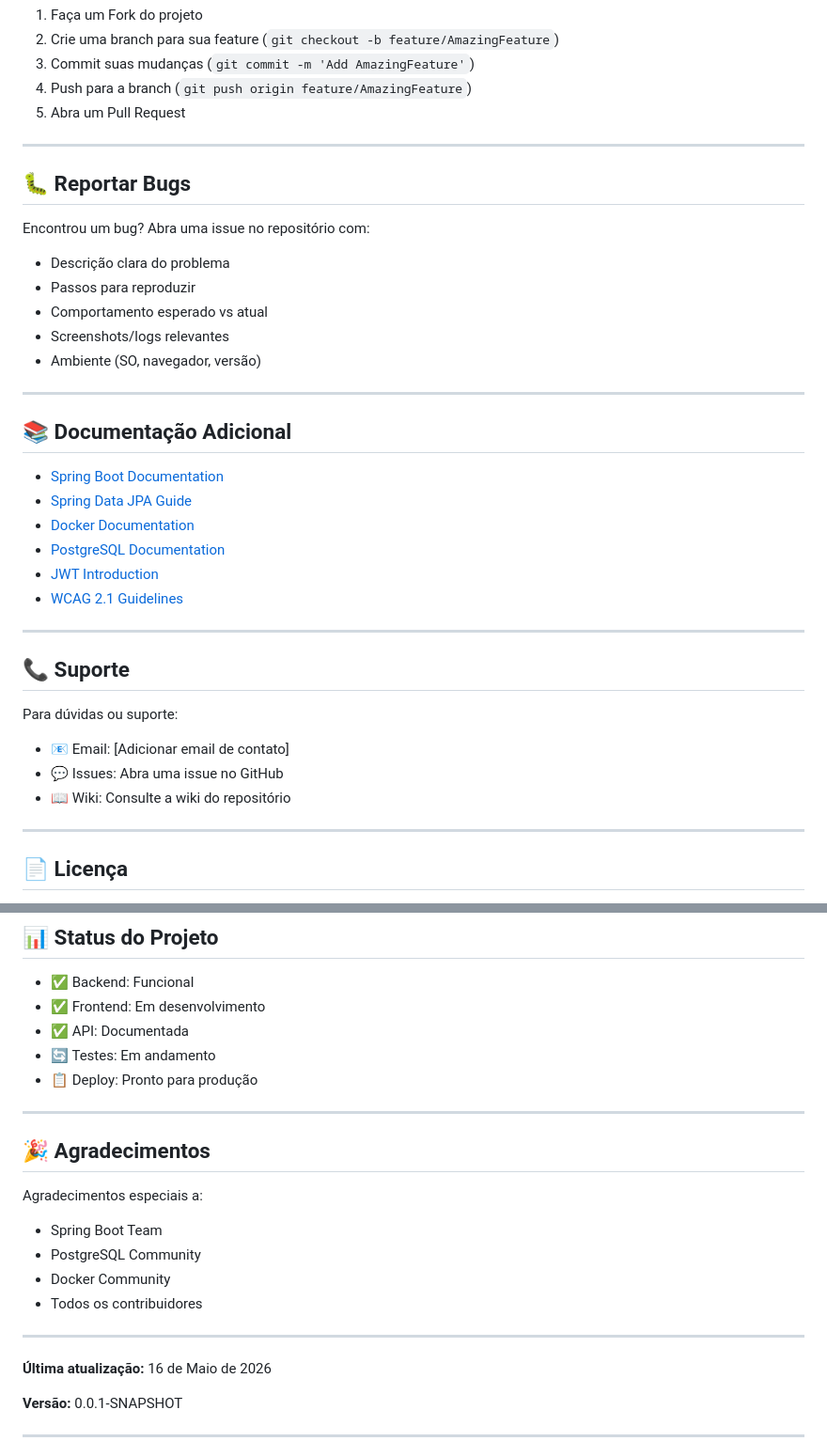
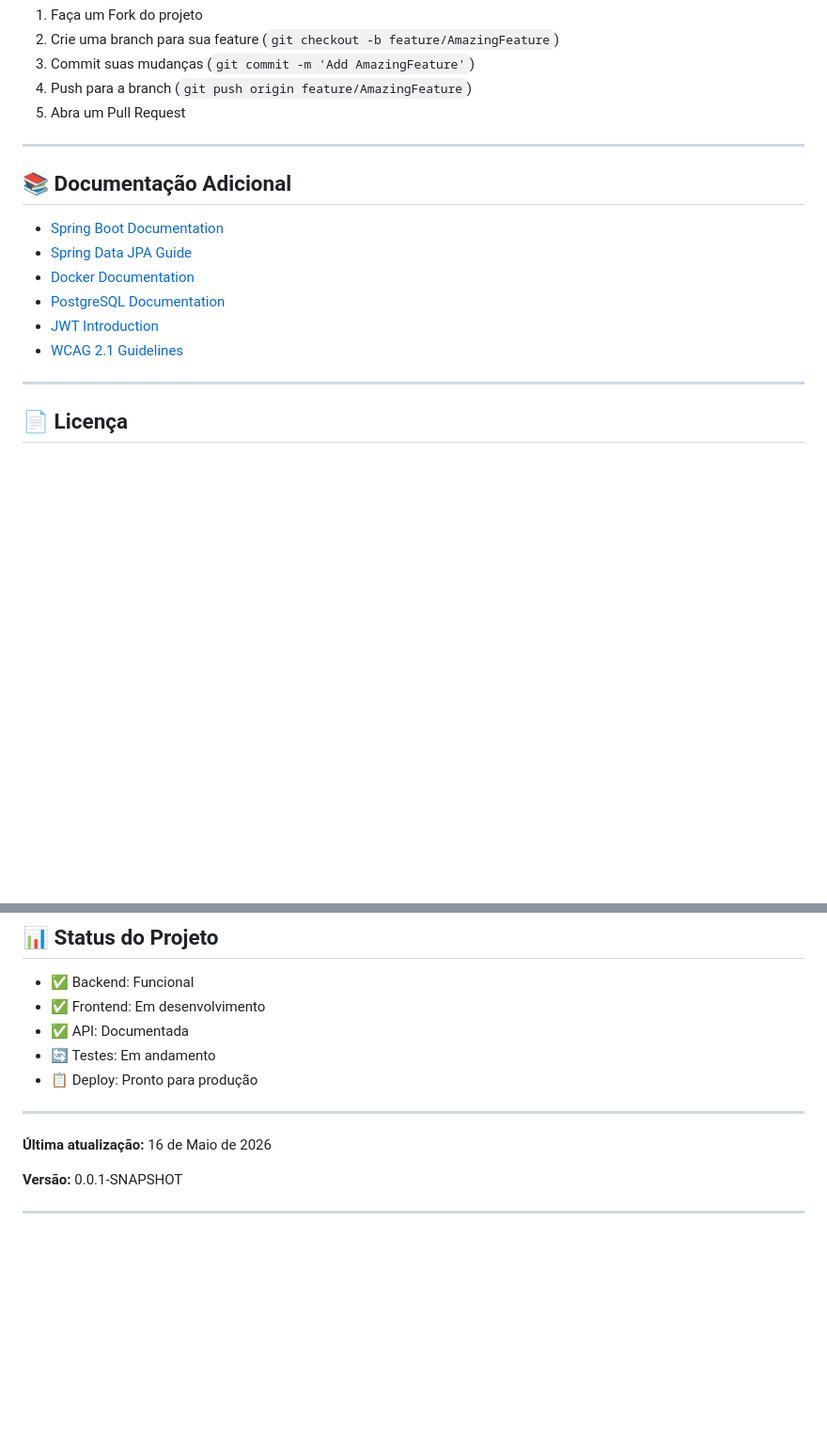
Before and after one commit to BeaSMS/Katui, a Markdown page: README.md, 2 parts joined by grey strips. Shown at 94% size. Rendered like a GitHub page; blank space fills up the shorter version.

Commit message:
Clean up README by removing bug report and support sections
Removed sections for reporting bugs, support, and acknowledgments from the README.

```diff
--- a/README.md
+++ b/README.md
@@ -477,18 +477,6 @@ Contribuições são bem-vindas! Para contribuir:
 
 ---
 
-## 🐛 Reportar Bugs
-
-Encontrou um bug? Abra uma issue no repositório com:
-
-- Descrição clara do problema
-- Passos para reproduzir
-- Comportamento esperado vs atual
-- Screenshots/logs relevantes
-- Ambiente (SO, navegador, versão)
-
----
-
 ## 📚 Documentação Adicional
 
 - [Spring Boot Documentation](https://spring.io/projects/spring-boot)
@@ -497,16 +485,6 @@ Encontrou um bug? Abra uma issue no repositório com:
 - [PostgreSQL Documentation](https://www.postgresql.org/docs/)
 - [JWT Introduction](https://jwt.io/)
 - [WCAG 2.1 Guidelines](https://www.w3.org/WAI/WCAG21/quickref/)
-
----
-
-## 📞 Suporte
-
-Para dúvidas ou suporte:
-
-- 📧 Email: [Adicionar email de contato]
-- 💬 Issues: Abra uma issue no GitHub
-- 📖 Wiki: Consulte a wiki do repositório
 
 ---
 
@@ -541,17 +519,6 @@ Desenvolvido em parceria com a **FATEC Cotia** como projeto acadêmico.
 
 ---
 
-## 🎉 Agradecimentos
-
-Agradecimentos especiais a:
-
-- Spring Boot Team
-- PostgreSQL Community
-- Docker Community
-- Todos os contribuidores
-
----
-
 **Última atualização:** 16 de Maio de 2026
 
 **Versão:** 0.0.1-SNAPSHOT
```
